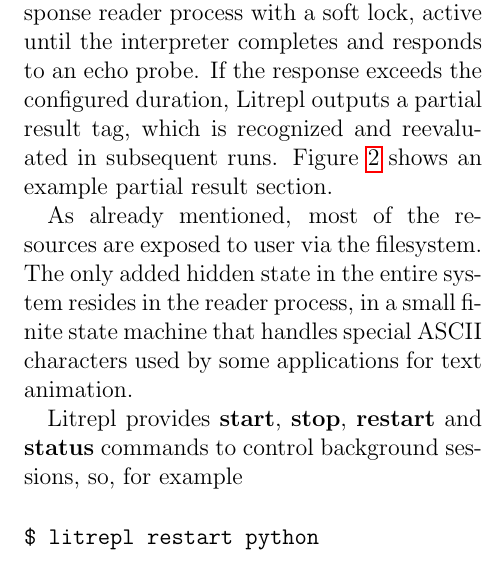
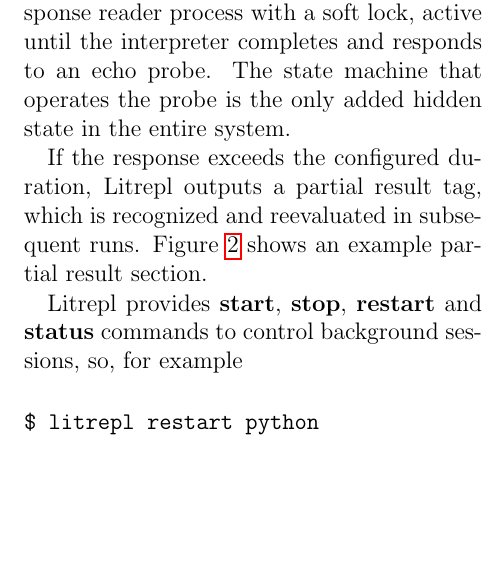
Before and after one commit to sergei-mironov/litrepl, a LaTeX paper (paper/paper.tex): part of one column of page 4 of 7 before the commit and part of one column of page 4 of 6 after it, cut so that both start at the same text, the shorter picture padded with empty space. Compiled offline with pdfLaTeX.

Commit message:
Update paper

```diff
--- a/paper/paper.tex
+++ b/paper/paper.tex
@@ -315,15 +315,13 @@
 interpreter.
 
 During evaluation, Litrepl spawns a response reader process with a soft lock,
-active until the interpreter completes and responds to an echo probe. If the
-response exceeds the configured duration, Litrepl outputs a partial result tag,
-which is recognized and reevaluated in subsequent runs.  Figure
+active until the interpreter completes and responds to an echo probe. The state
+machine that operates the probe is the only added hidden state in the entire
+system.
+
+If the response exceeds the configured duration, Litrepl outputs a partial
+result tag, which is recognized and reevaluated in subsequent runs.  Figure
 \ref{fig:partial-result} shows an example partial result section.
-
-As already mentioned, most of the resources are exposed to user via the
-filesystem. The only added hidden state in the entire system resides in the
-reader process, in a small finite state machine that handles special ASCII
-characters used by some applications for text animation.
 
 Litrepl provides \textbf{start}, \textbf{stop}, \textbf{restart} and
 \textbf{status} commands to control background sessions, so, for example
```
